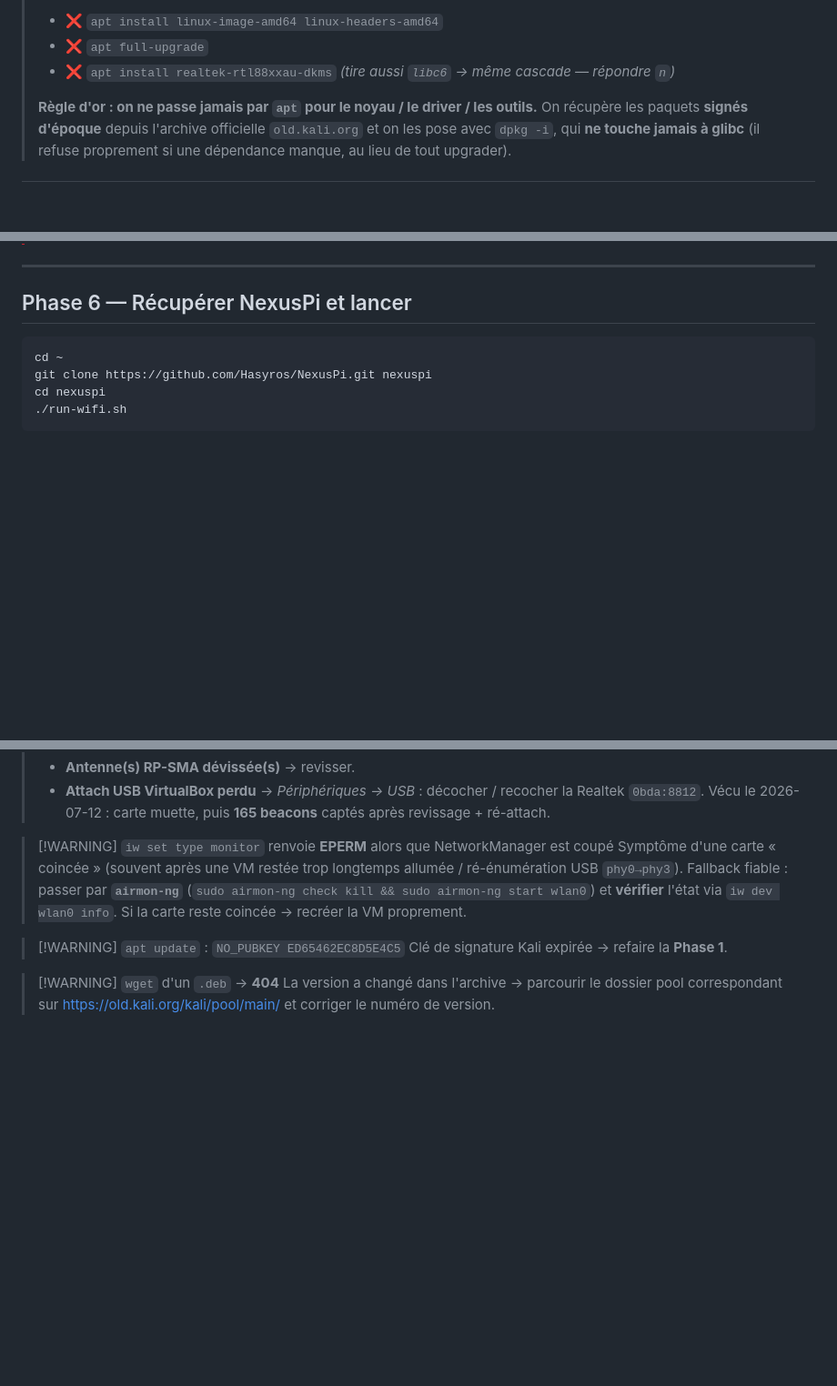
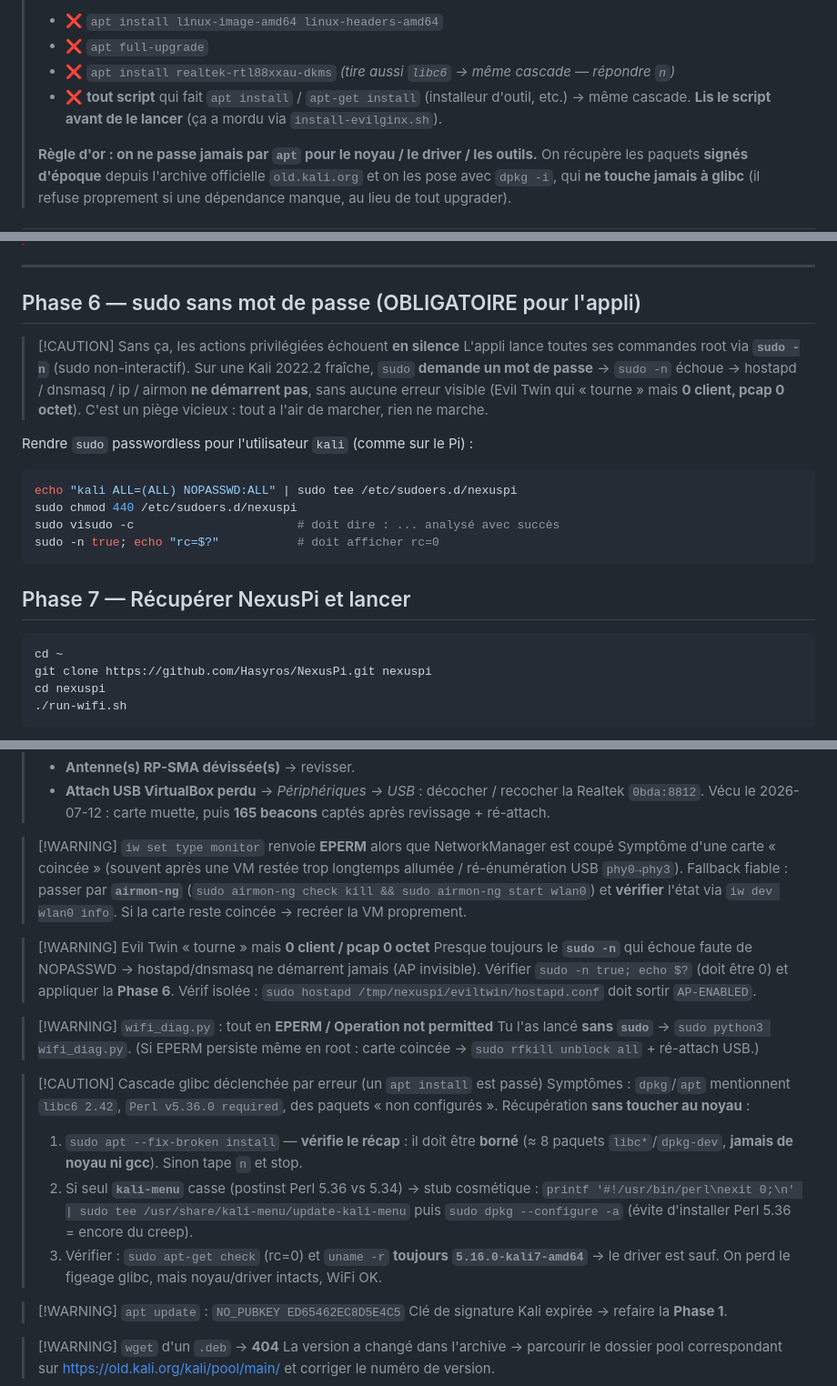
Before and after one commit to Hasyros/Obsidian-Portfolio, a Markdown page: Materiel/Kali2022-AWUS036ACH-driver.md, 3 parts joined by grey strips. Shown at 91% size. Drawn GitHub-style; blank space fills up the shorter version.

Commit message:
Materiel: MAJ guide driver AWUS036ACH Kali 2022.2 (sudo NOPASSWD + recuperation cascade glibc)

````diff
--- a/Materiel/Kali2022-AWUS036ACH-driver.md
+++ b/Materiel/Kali2022-AWUS036ACH-driver.md
@@ -37,6 +37,8 @@ monitor/injection, installer les outils, puis lancer le module WiFi de NexusPi
 > - ❌ `apt install linux-image-amd64 linux-headers-amd64`
 > - ❌ `apt full-upgrade`
 > - ❌ `apt install realtek-rtl88xxau-dkms` *(tire aussi `libc6` → même cascade — répondre `n`)*
+> - ❌ **tout script** qui fait `apt install` / `apt-get install` (installeur d'outil, etc.)
+>   → même cascade. **Lis le script avant de le lancer** (ça a mordu via `install-evilginx.sh`).
 >
 > **Règle d'or : on ne passe jamais par `apt` pour le noyau / le driver / les outils.**
 > On récupère les paquets **signés d'époque** depuis l'archive officielle `old.kali.org`
@@ -219,7 +221,24 @@ sudo dpkg -i hcxdumptool_6.2.5-2_amd64.deb hcxtools_6.2.5-2_amd64.deb \
 
 ---
 
-## Phase 6 — Récupérer NexusPi et lancer
+## Phase 6 — sudo sans mot de passe (OBLIGATOIRE pour l'appli)
+
+> [!CAUTION] Sans ça, les actions privilégiées échouent **en silence**
+> L'appli lance toutes ses commandes root via **`sudo -n`** (sudo non-interactif).
+> Sur une Kali 2022.2 fraîche, `sudo` **demande un mot de passe** → `sudo -n` échoue
+> → hostapd / dnsmasq / ip / airmon **ne démarrent pas**, sans aucune erreur visible
+> (Evil Twin qui « tourne » mais **0 client, pcap 0 octet**). C'est un piège vicieux :
+> tout a l'air de marcher, rien ne marche.
+
+Rendre `sudo` passwordless pour l'utilisateur `kali` (comme sur le Pi) :
+```bash
+echo "kali ALL=(ALL) NOPASSWD:ALL" | sudo tee /etc/sudoers.d/nexuspi
+sudo chmod 440 /etc/sudoers.d/nexuspi
+sudo visudo -c                       # doit dire : ... analysé avec succès
+sudo -n true; echo "rc=$?"           # doit afficher rc=0
+```
+
+## Phase 7 — Récupérer NexusPi et lancer
 
 ```bash
 cd ~
@@ -260,6 +279,27 @@ sudo modprobe 88XXau
 > (`sudo airmon-ng check kill && sudo airmon-ng start wlan0`) et **vérifier** l'état via
 > `iw dev wlan0 info`. Si la carte reste coincée → recréer la VM proprement.
 
+> [!WARNING] Evil Twin « tourne » mais **0 client / pcap 0 octet**
+> Presque toujours le **`sudo -n`** qui échoue faute de NOPASSWD → hostapd/dnsmasq ne
+> démarrent jamais (AP invisible). Vérifier `sudo -n true; echo $?` (doit être 0) et
+> appliquer la **Phase 6**. Vérif isolée : `sudo hostapd /tmp/nexuspi/eviltwin/hostapd.conf`
+> doit sortir `AP-ENABLED`.
+
+> [!WARNING] `wifi_diag.py` : tout en **EPERM / Operation not permitted**
+> Tu l'as lancé **sans `sudo`** → `sudo python3 wifi_diag.py`. (Si EPERM persiste même
+> en root : carte coincée → `sudo rfkill unblock all` + ré-attach USB.)
+
+> [!CAUTION] Cascade glibc déclenchée par erreur (un `apt install` est passé)
+> Symptômes : `dpkg`/`apt` mentionnent `libc6 2.42`, `Perl v5.36.0 required`, des
+> paquets « non configurés ». Récupération **sans toucher au noyau** :
+> 1. `sudo apt --fix-broken install` — **vérifie le récap** : il doit être **borné**
+>    (≈ 8 paquets `libc*`/`dpkg-dev`, **jamais de noyau ni gcc**). Sinon tape `n` et stop.
+> 2. Si seul **`kali-menu`** casse (postinst Perl 5.36 vs 5.34) → stub cosmétique :
+>    `printf '#!/usr/bin/perl\nexit 0;\n' | sudo tee /usr/share/kali-menu/update-kali-menu`
+>    puis `sudo dpkg --configure -a` (évite d'installer Perl 5.36 = encore du creep).
+> 3. Vérifier : `sudo apt-get check` (rc=0) et `uname -r` **toujours `5.16.0-kali7-amd64`**
+>    → le driver est sauf. On perd le figeage glibc, mais noyau/driver intacts, WiFi OK.
+
 > [!WARNING] `apt update` : `NO_PUBKEY ED65462EC8D5E4C5`
 > Clé de signature Kali expirée → refaire la **Phase 1**.
 
````
